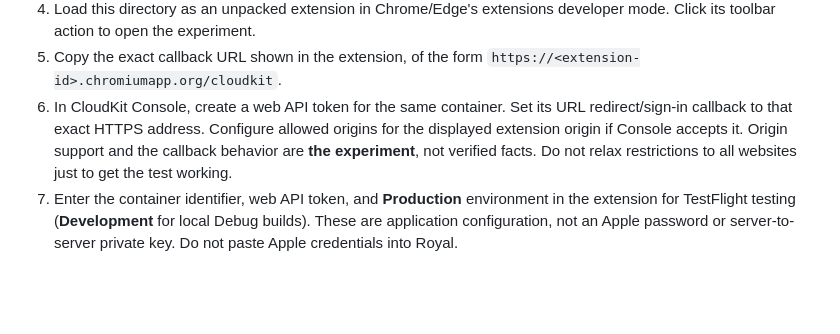
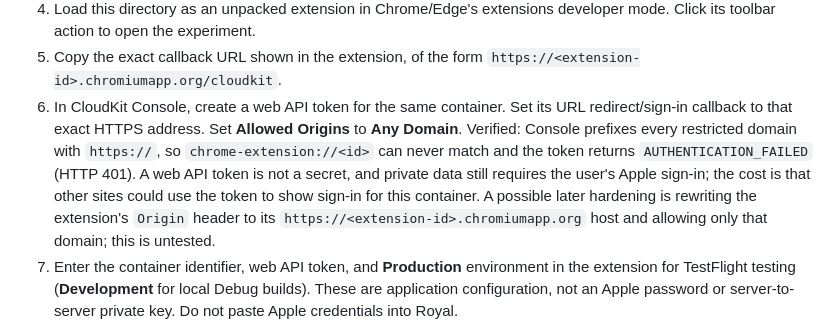
Before and after one commit to tinykings/Royal-iOS, a Markdown page: desktop/README.md, the part around the change. GitHub-like rendering; blank space fills up the shorter version.

Commit message:
Document that CloudKit tokens need Any Domain origins for the extension
Co-Authored-By: Claude Opus 5.5 <noreply@anthropic.com>

```diff
--- a/desktop/README.md
+++ b/desktop/README.md
@@ -34,10 +34,15 @@ data. Existing iOS storage remains authoritative and unchanged.
 5. Copy the exact callback URL shown in the extension, of the form
    `https://<extension-id>.chromiumapp.org/cloudkit`.
 6. In CloudKit Console, create a web API token for the same container. Set its
-   URL redirect/sign-in callback to that exact HTTPS address. Configure allowed
-   origins for the displayed extension origin if Console accepts it. Origin
-   support and the callback behavior are **the experiment**, not verified facts.
-   Do not relax restrictions to all websites just to get the test working.
+   URL redirect/sign-in callback to that exact HTTPS address. Set **Allowed
+   Origins** to **Any Domain**. Verified: Console prefixes every restricted
+   domain with `https://`, so `chrome-extension://<id>` can never match and the
+   token returns `AUTHENTICATION_FAILED` (HTTP 401). A web API token is not a
+   secret, and private data still requires the user's Apple sign-in; the cost is
+   that other sites could use the token to show sign-in for this container.
+   A possible later hardening is rewriting the extension's `Origin` header to its
+   `https://<extension-id>.chromiumapp.org` host and allowing only that domain;
+   this is untested.
 7. Enter the container identifier, web API token, and **Production** environment
    in the extension for TestFlight testing (**Development** for local Debug
    builds). These are application configuration, not an Apple password
```
